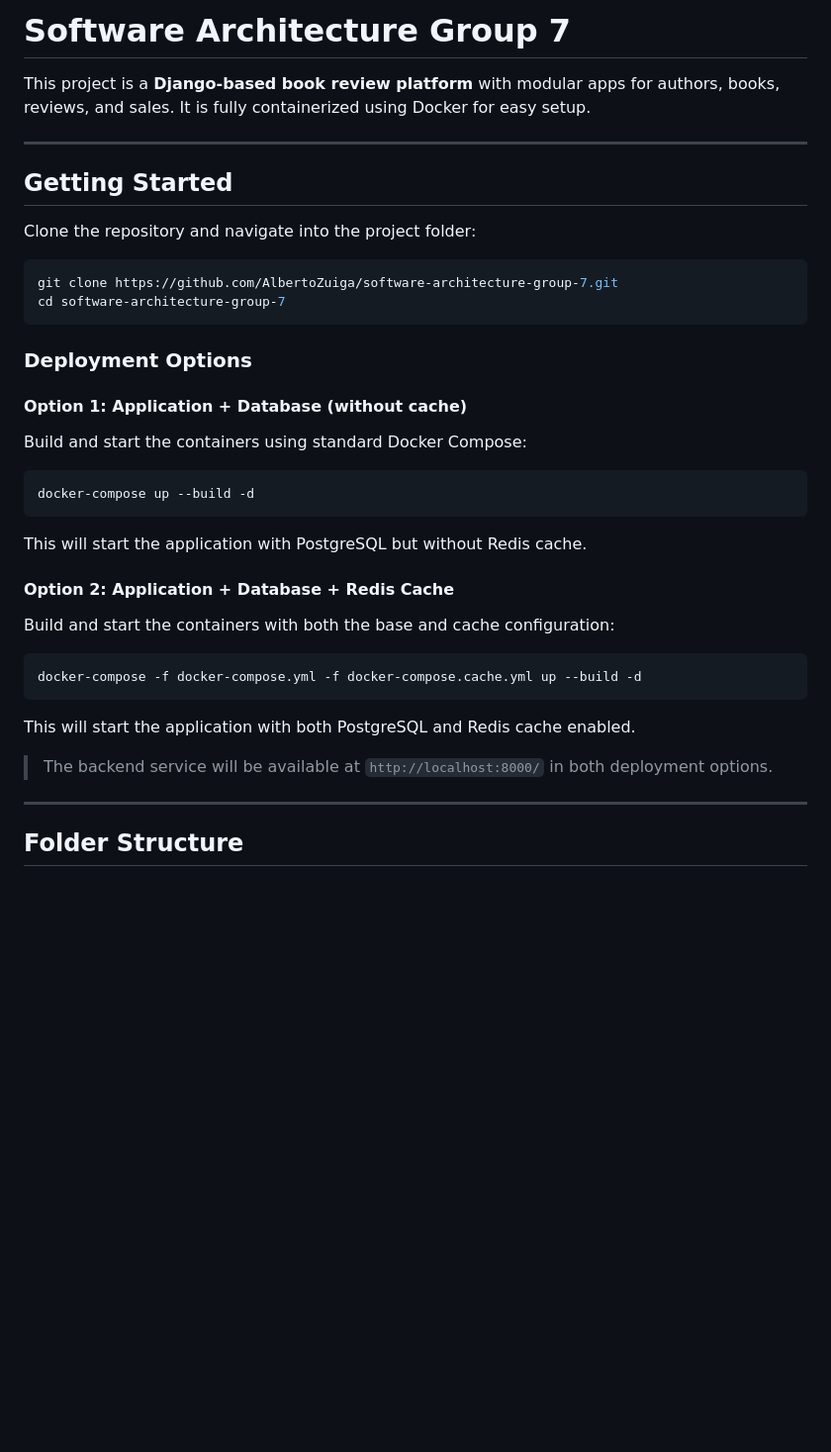
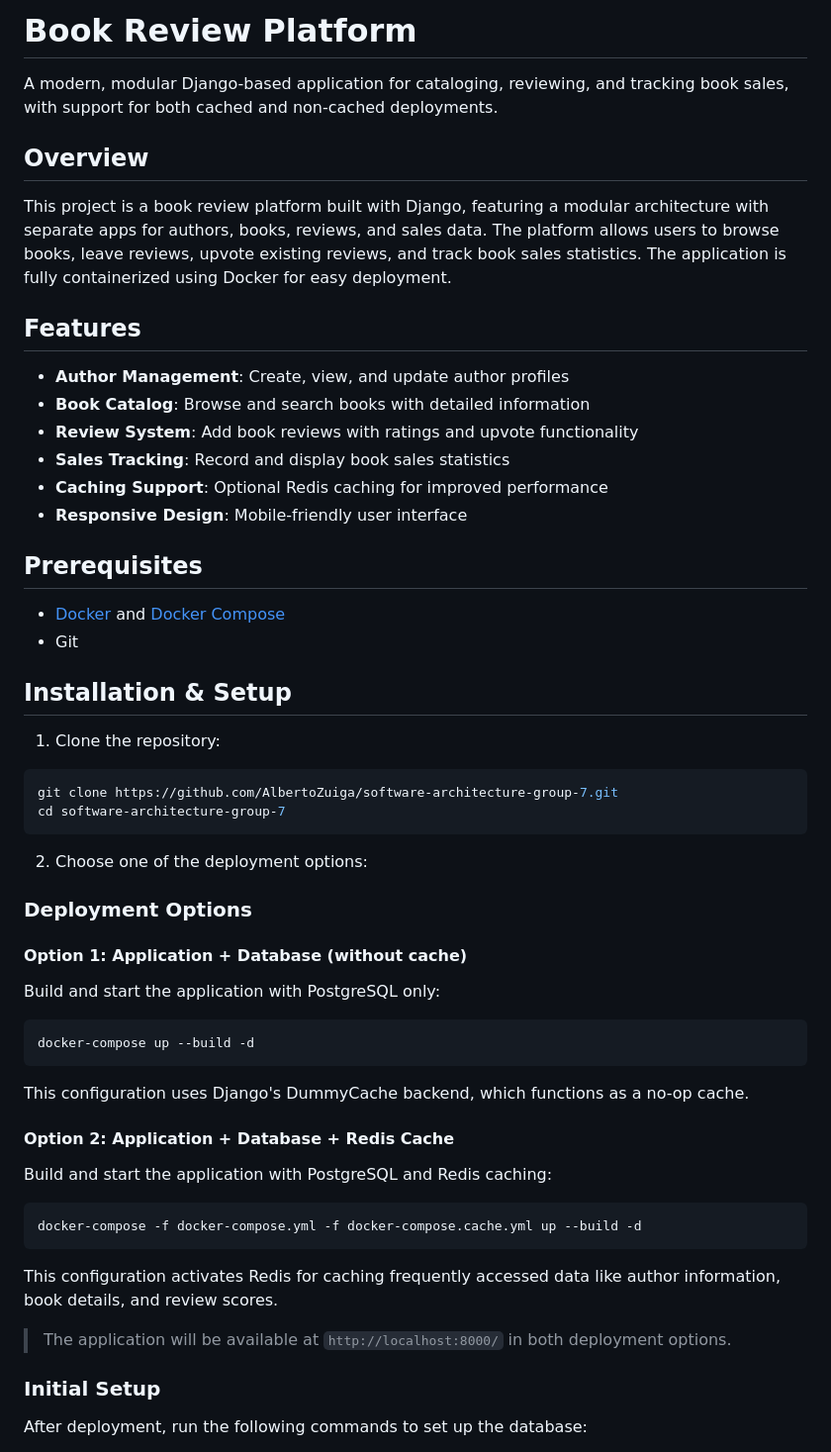
Before and after one commit to AlbertoZuiga/software-architecture-group-7, a Markdown page: README.md, the part around the change printed below. Shown: that part at 99% size. GitHub-like rendering; blank space fills up the shorter version.

````diff
--- a/README.md
+++ b/README.md
@@ -1,43 +1,61 @@
-# Software Architecture Group 7
+# Book Review Platform
 
-This project is a **Django-based book review platform** with modular apps for authors, books, reviews, and sales. It is fully containerized using Docker for easy setup.
+A modern, modular Django-based application for cataloging, reviewing, and tracking book sales, with support for both cached and non-cached deployments.
 
----
+## Overview
 
-## **Getting Started**
+This project is a book review platform built with Django, featuring a modular architecture with separate apps for authors, books, reviews, and sales data. The platform allows users to browse books, leave reviews, upvote existing reviews, and track book sales statistics. The application is fully containerized using Docker for easy deployment.
 
-Clone the repository and navigate into the project folder:
+## Features
+
+- **Author Management**: Create, view, and update author profiles
+- **Book Catalog**: Browse and search books with detailed information
+- **Review System**: Add book reviews with ratings and upvote functionality
+- **Sales Tracking**: Record and display book sales statistics
+- **Caching Support**: Optional Redis caching for improved performance
+- **Responsive Design**: Mobile-friendly user interface
+
+## Prerequisites
+
+- [Docker](https://docs.docker.com/get-docker/) and [Docker Compose](https://docs.docker.com/compose/install/)
+- Git
+
+## Installation & Setup
+
+1. Clone the repository:
 
 ```bash
 git clone https://github.com/AlbertoZuiga/software-architecture-group-7.git
 cd software-architecture-group-7
 ```
 
+2. Choose one of the deployment options:
+
 ### Deployment Options
 
 #### Option 1: Application + Database (without cache)
 
-Build and start the containers using standard Docker Compose:
+Build and start the application with PostgreSQL only:
 
 ```bash
 docker-compose up --build -d
 ```
 
-This will start the application with PostgreSQL but without Redis cache.
+This configuration uses Django's DummyCache backend, which functions as a no-op cache.
 
 #### Option 2: Application + Database + Redis Cache
 
-Build and start the containers with both the base and cache configuration:
+Build and start the application with PostgreSQL and Redis caching:
 
 ```bash
 docker-compose -f docker-compose.yml -f docker-compose.cache.yml up --build -d
 ```
 
-This will start the application with both PostgreSQL and Redis cache enabled.
+This configuration activates Redis for caching frequently accessed data like author information, book details, and review scores.
 
-> The backend service will be available at `http://localhost:8000/` in both deployment options.
+> The application will be available at `http://localhost:8000/` in both deployment options.
 
----
+### Initial Setup
 
-## **Folder Structure**
+After deployment, run the following commands to set up the database:
 
````
Also changed, not shown: other parts of README.md (+119 -95 lines).
